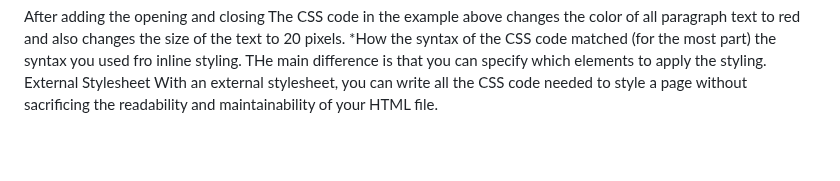
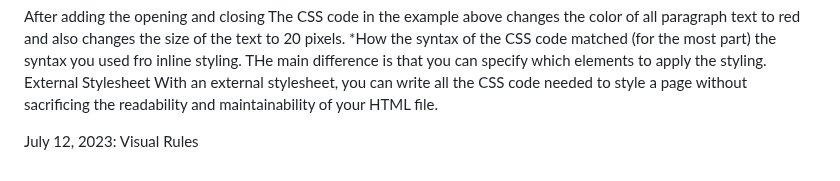
Before and after one commit to taliaairma/narwhal-bunny, a Markdown page: Simplified CSS.md, the part around the change. Rendered like a GitHub page; blank space fills up the shorter version.

Commit message:
July 12th Entry

```diff
--- a/Simplified CSS.md
+++ b/Simplified CSS.md
@@ -73,3 +73,6 @@ The CSS code in the example above changes the color of all paragraph text to red
 
 External Stylesheet
 With an external stylesheet, you can write all the CSS code needed to style a page without sacrificing the readability and maintainability of your HTML file.
+
+July 12, 2023:
+Visual Rules
```
